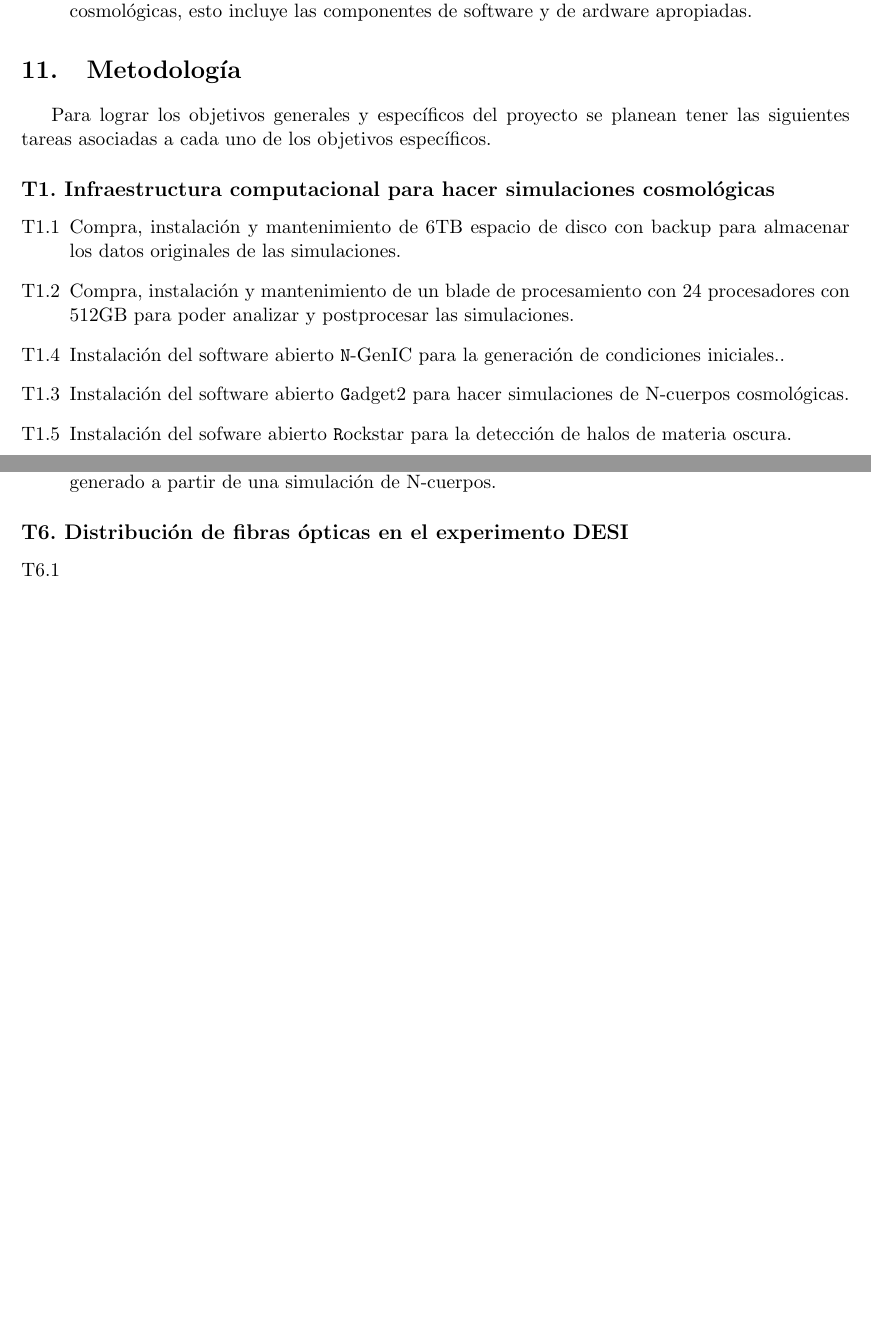
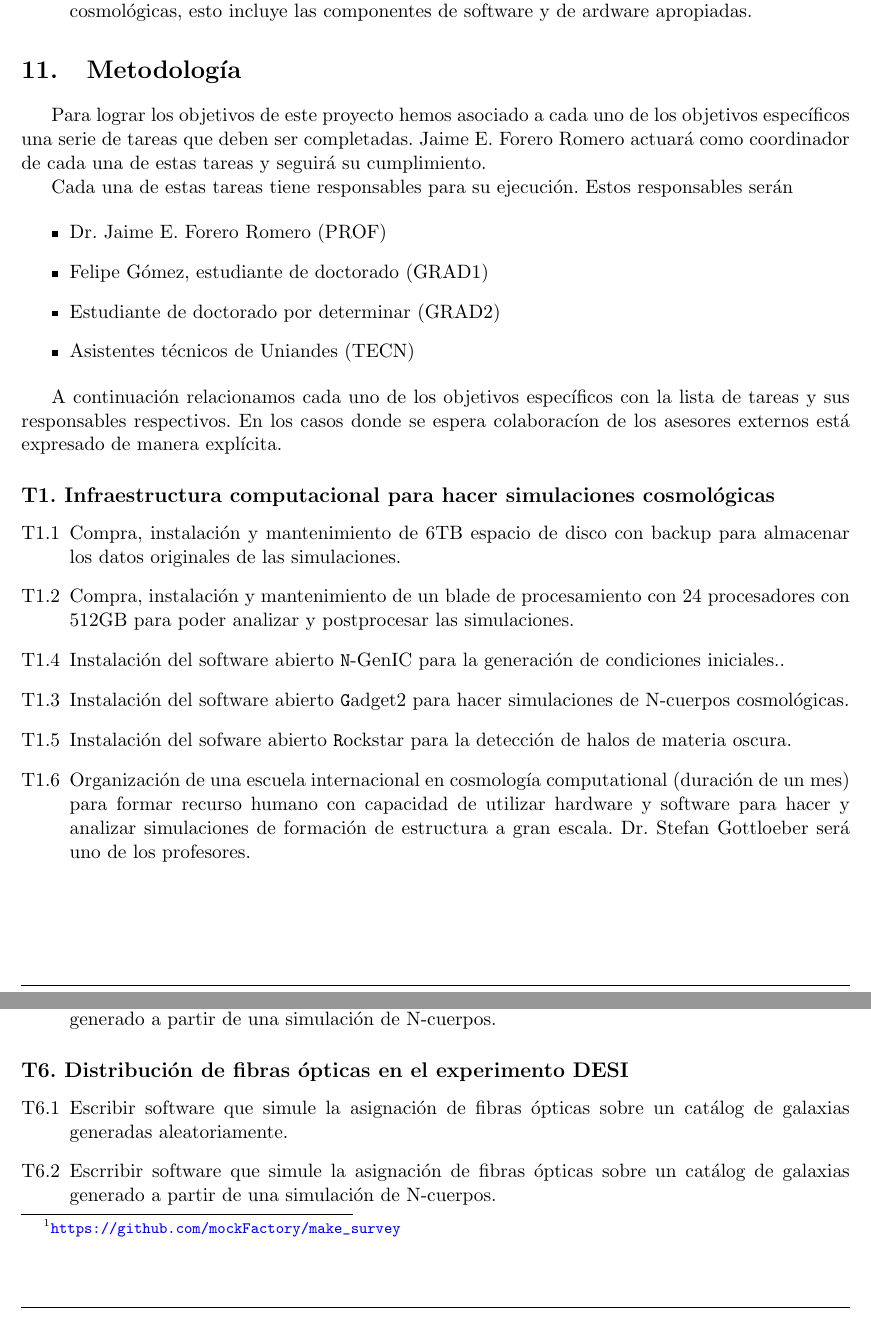
Before and after one commit to forero/Colciencias2014, a LaTeX document (proposal/main.tex, which reads proposal/13metodologia.tex): two parts of pages 11 and 12 of 20, joined at a grey line, cut so that both start at the same text, the shorter picture padded with empty space. Compiled offline with pdfLaTeX.

Commit message:
metodologia:update

```diff
--- a/proposal/13metodologia.tex
+++ b/proposal/13metodologia.tex
@@ -5,9 +5,26 @@
 % específicos del proyecto, presentando los componentes del mismo y
 % las actividades para el logro de estos.
 
-Para lograr los objetivos generales y espec\'ificos del proyecto se
-planean tener las siguientes tareas asociadas a cada uno de los
-objetivos espec\'ificos.
+Para lograr los objetivos de este proyecto hemos asociado a cada uno
+de los objetivos espec\'ificos una serie de tareas que deben ser
+completadas. Jaime E. Forero Romero actuar\'a como coordinador de cada
+una de estas tareas y seguir\'a su cumplimiento.
+
+Cada una de estas tareas tiene responsables para su ejecuci\'on. Estos
+responsables ser\'an
+
+\begin{itemize}
+\item Dr. Jaime E. Forero Romero  (PROF)
+\item Felipe G\'omez, estudiante de doctorado (GRAD1)
+\item Estudiante de doctorado por determinar (GRAD2)
+\item Asistentes t\'ecnicos de Uniandes (TECN)
+\end{itemize}
+
+
+A continuaci\'on relacionamos cada uno de los objetivos espec\'ificos
+con la lista de tareas y sus responsables respectivos. En los casos
+donde se espera colaborac\'ion de los asesores externos est\'a
+expresado de manera expl\'icita.
 
 \subsection*{T1. Infraestructura computacional para hacer simulaciones
   cosmol\'ogicas}
@@ -23,6 +40,11 @@ objetivos espec\'ificos.
   hacer simulaciones de N-cuerpos cosmol\'ogicas.
 \item[T1.5] Instalaci\'on del sofware abierto {\texttt Rockstar} para
   la detecci\'on de halos de materia oscura.
+\item[T1.6] Organizaci\'on de una escuela internacional en
+  cosmolog\'ia computational (duraci\'on de un mes) para formar
+  recurso humano con capacidad de utilizar hardware y software para
+  hacer y analizar simulaciones de formaci\'on de estructura a gran
+  escala. Dr. Stefan Gottloeber ser\'a uno de los profesores.
 \end{itemize}
 
 \subsubsection*{T2. Simulaciones de formaci\'on de estructura a gran escala.}
@@ -67,7 +92,11 @@ objetivos espec\'ificos.
 
 \subsection*{T6. Distribuci\'on de fibras \'opticas en el experimento DESI}
 \begin{itemize}
-\item[T6.1]
+\item[T6.1] Escribir software que simule la asignaci\'on de fibras
+  \'opticas sobre un cat\'alog de galaxias generadas aleatoriamente.
+\item[T6.2] Escrribir software que simule la asignaci\'on de fibras
+  \'opticas sobre un cat\'alog de galaxias generado a partir de una
+  simulaci\'on de N-cuerpos.
 \end{itemize}
 
 \subsection*{T7. Simulacion completa (end-to-end) del experimento DESI.}
```
Also changed, not shown: proposal/13metodologia.tex (7 more changed lines).
